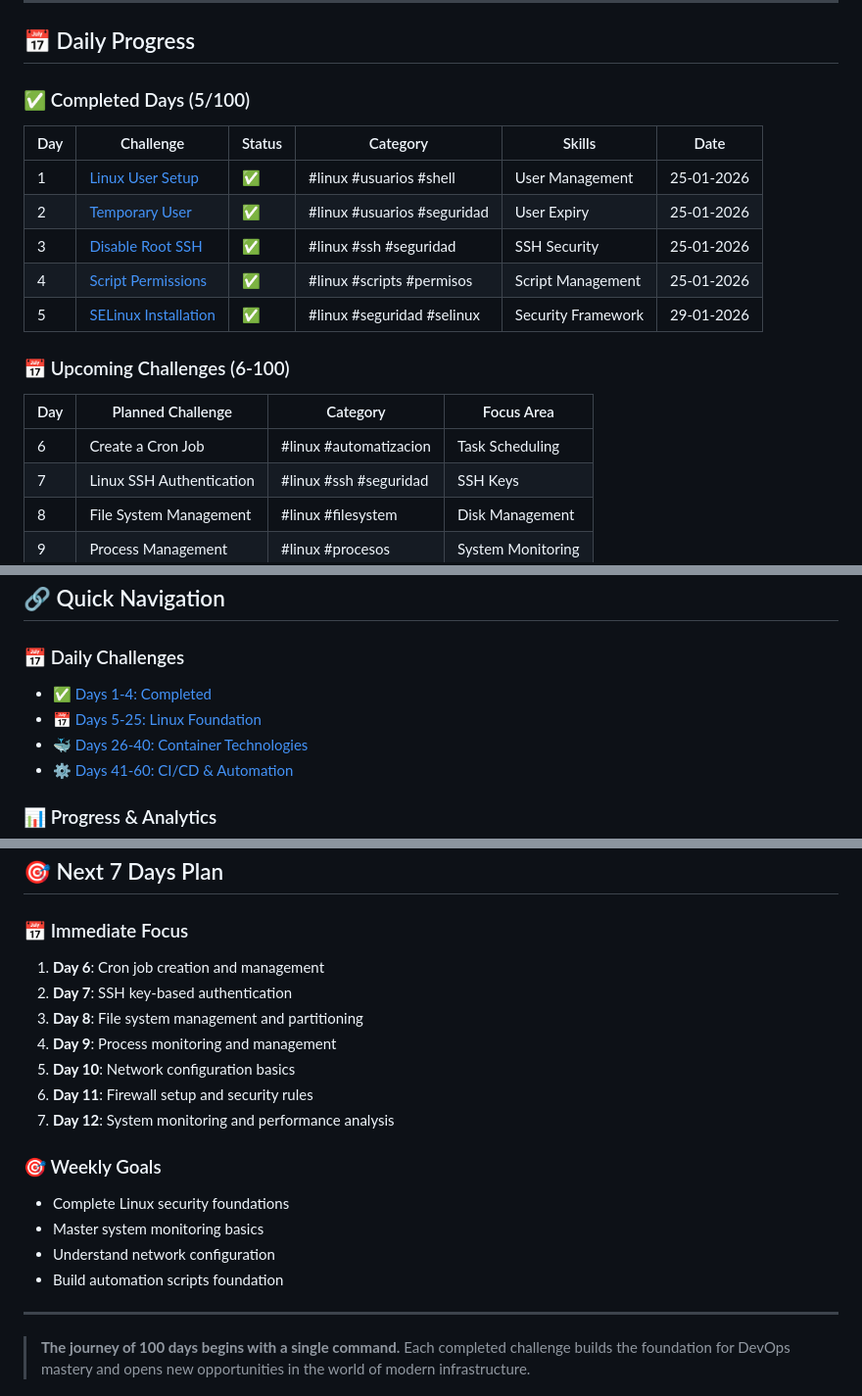
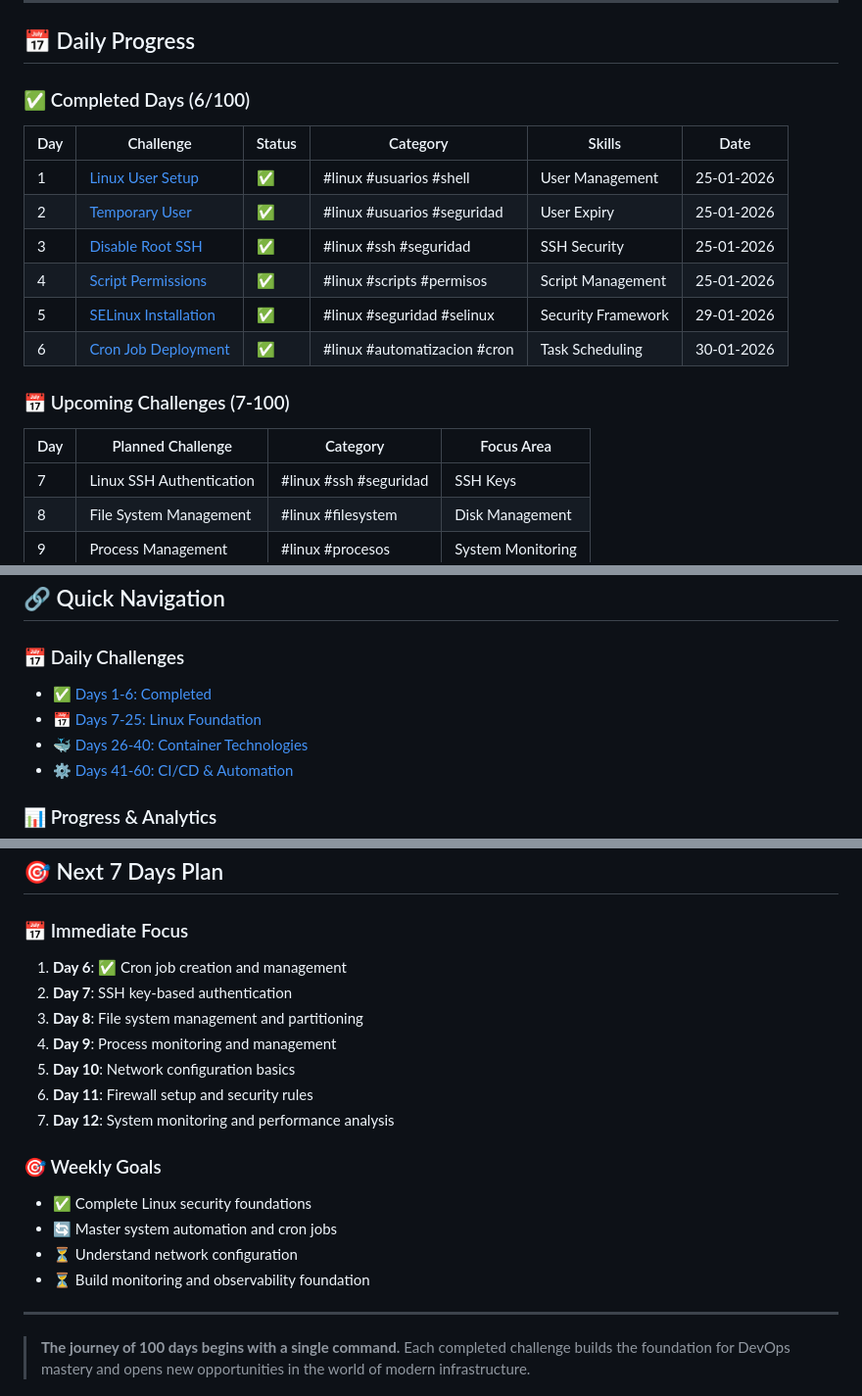
Before and after one commit to statick88/challenges, a Markdown page: challenges/devops/README.md, 3 parts joined by grey strips. Shown at 98% size. GitHub-like rendering.

```diff
--- a/challenges/devops/README.md
+++ b/challenges/devops/README.md
@@ -8,7 +8,7 @@ Comprehensive 100-day DevOps learning journey covering Linux administration, Doc
 
 ## 📅 Daily Progress
 
-### ✅ Completed Days (5/100)
+### ✅ Completed Days (6/100)
 
 | Day | Challenge | Status | Category | Skills | Date |
 |-----|-----------|--------|----------|-------|------|
@@ -17,12 +17,12 @@ Comprehensive 100-day DevOps learning journey covering Linux administration, Doc
 | 3 | [Disable Root SSH](days/day-03-disable-root-ssh.md) | ✅ | #linux #ssh #seguridad | SSH Security | 25-01-2026 |
 | 4 | [Script Permissions](days/day-04-script-permissions.md) | ✅ | #linux #scripts #permisos | Script Management | 25-01-2026 |
 | 5 | [SELinux Installation](days/day-05-selinux-installation.md) | ✅ | #linux #seguridad #selinux | Security Framework | 29-01-2026 |
+| 6 | [Cron Job Deployment](days/day-06-cron-job-deployment.md) | ✅ | #linux #automatizacion #cron | Task Scheduling | 30-01-2026 |
 
-### 📅 Upcoming Challenges (6-100)
+### 📅 Upcoming Challenges (7-100)
 
 | Day | Planned Challenge | Category | Focus Area |
 |-----|-------------------|----------|------------|
-| 6 | Create a Cron Job | #linux #automatizacion | Task Scheduling |
 | 7 | Linux SSH Authentication | #linux #ssh #seguridad | SSH Keys |
 | 8 | File System Management | #linux #filesystem | Disk Management |
 | 9 | Process Management | #linux #procesos | System Monitoring |
@@ -210,8 +236,8 @@ echo "username ALL=(ALL) NOPASSWD: /path/to/script" | sudo tee /etc/sudoers.d/us
 ## 🔗 Quick Navigation
 
 ### 📅 Daily Challenges
-- [✅ Days 1-4: Completed](#-completed-days-4100)
-- [📅 Days 5-25: Linux Foundation](#-phase-1-linux-foundation-days-1-25)
+- [✅ Days 1-6: Completed](#-completed-days-6100)
+- [📅 Days 7-25: Linux Foundation](#-phase-1-linux-foundation-days-1-25)
 - [🐳 Days 26-40: Container Technologies](#-phase-2-container-technologies-days-26-40)
 - [⚙️ Days 41-60: CI/CD & Automation](#-phase-3-cicd-automation-days-41-60)
 
@@ -225,7 +251,7 @@ echo "username ALL=(ALL) NOPASSWD: /path/to/script" | sudo tee /etc/sudoers.d/us
 ## 🎯 Next 7 Days Plan
 
 ### 📅 Immediate Focus
-1. **Day 6**: Cron job creation and management
+1. **Day 6**: ✅ Cron job creation and management
 2. **Day 7**: SSH key-based authentication
 3. **Day 8**: File system management and partitioning
 4. **Day 9**: Process monitoring and management
@@ -234,10 +260,10 @@ echo "username ALL=(ALL) NOPASSWD: /path/to/script" | sudo tee /etc/sudoers.d/us
 7. **Day 12**: System monitoring and performance analysis
 
 ### 🎯 Weekly Goals
-- Complete Linux security foundations
-- Master system monitoring basics
-- Understand network configuration
-- Build automation scripts foundation
+- ✅ Complete Linux security foundations
+- 🔄 Master system automation and cron jobs
+- ⏳ Understand network configuration
+- ⏳ Build monitoring and observability foundation
 
 ---
 
```
Also changed, not shown: other parts of challenges/devops/README.md (+36 -10 lines), 1 other file.
